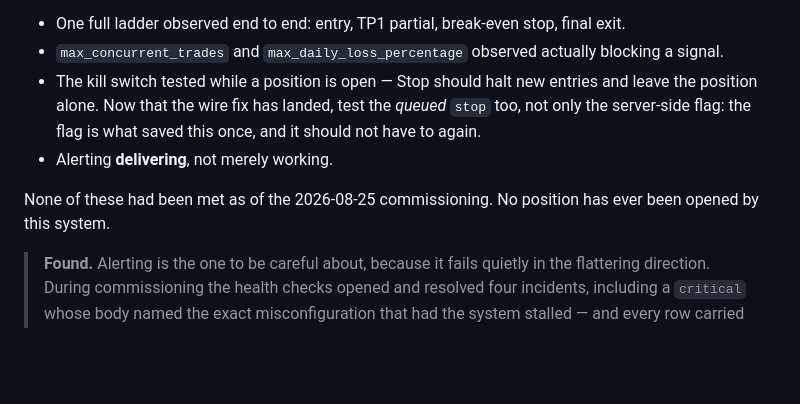
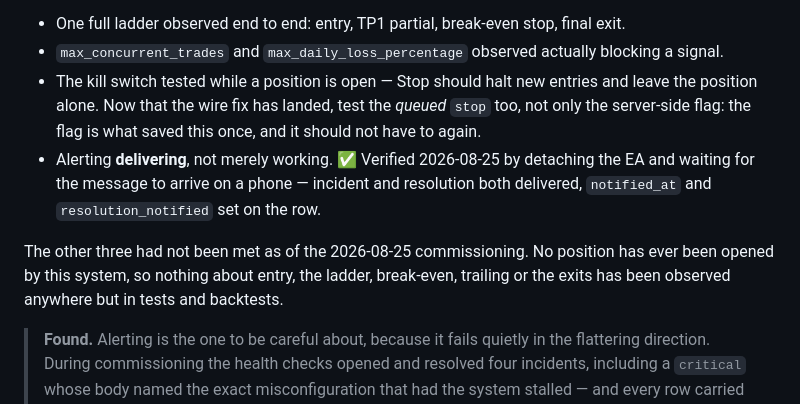
Before and after one commit to zestmy/gold-digger, a Markdown page: docs/COMMISSIONING.md, the part around the change. Rendered like a GitHub page; blank space fills up the shorter version.

Commit message:
Alerting is now verified as delivering, not merely as working
Configured Telegram on production and tested it the way the section
itself demands: by detaching the EA, waiting, and watching a message
arrive on a phone. Both the incident and the resolution were delivered.

The row records the difference plainly - alerts #3 and #4 from earlier
today carry notified_at=null, and #5 carries a timestamp and
notify_count=1. Same code throughout; the only change was a token that
had never been set.

Co-Authored-By: Claude Opus 5 <noreply@anthropic.com>

```diff
--- a/docs/COMMISSIONING.md
+++ b/docs/COMMISSIONING.md
@@ -199,10 +199,13 @@ nothing. Before turning it off, at minimum:
 - The kill switch tested while a position is open — Stop should halt new entries and leave the
   position alone. Now that the wire fix has landed, test the *queued* `stop` too, not only the
   server-side flag: the flag is what saved this once, and it should not have to again.
-- Alerting **delivering**, not merely working.
+- Alerting **delivering**, not merely working. ✅ Verified 2026-08-25 by detaching the EA and
+  waiting for the message to arrive on a phone — incident and resolution both delivered,
+  `notified_at` and `resolution_notified` set on the row.
 
-None of these had been met as of the 2026-08-25 commissioning. No position has ever been
-opened by this system.
+The other three had not been met as of the 2026-08-25 commissioning. No position has ever
+been opened by this system, so nothing about entry, the ladder, break-even, trailing or the
+exits has been observed anywhere but in tests and backtests.
 
 > **Found.** Alerting is the one to be careful about, because it fails quietly in the
 > flattering direction. During commissioning the health checks opened and resolved four
```
